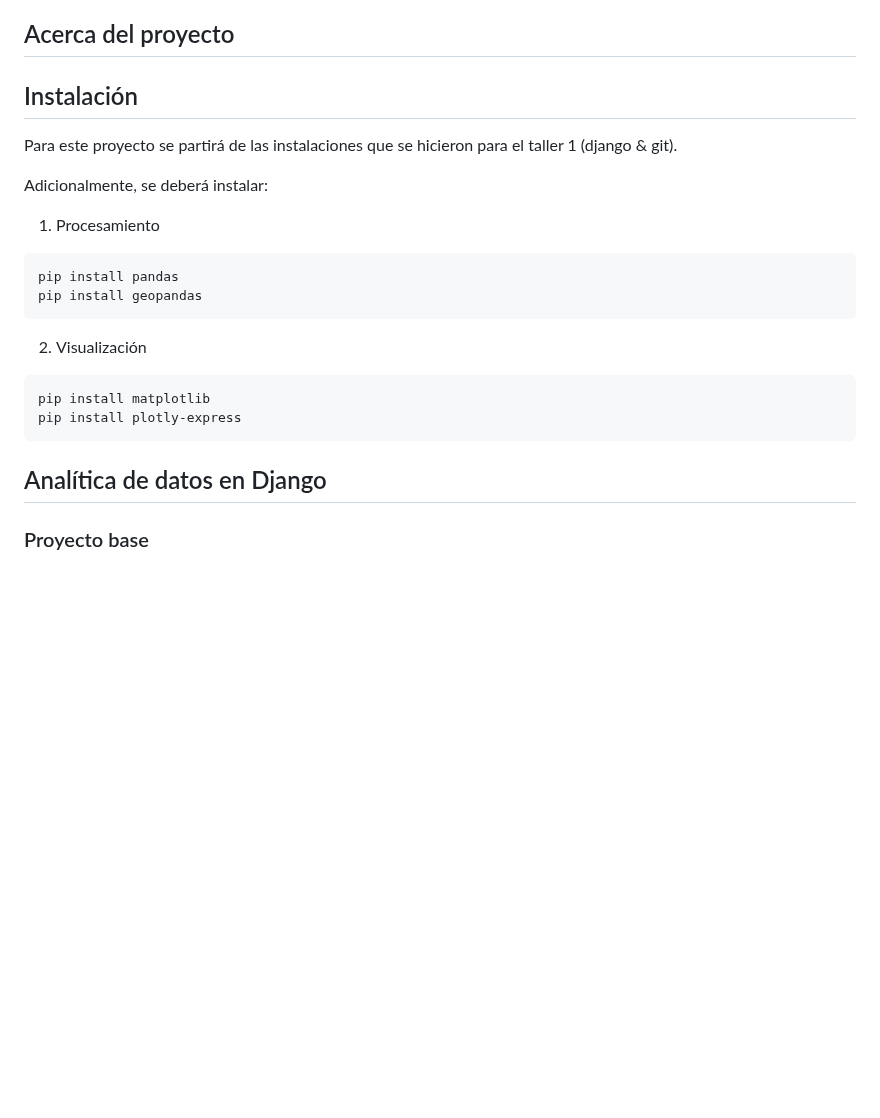
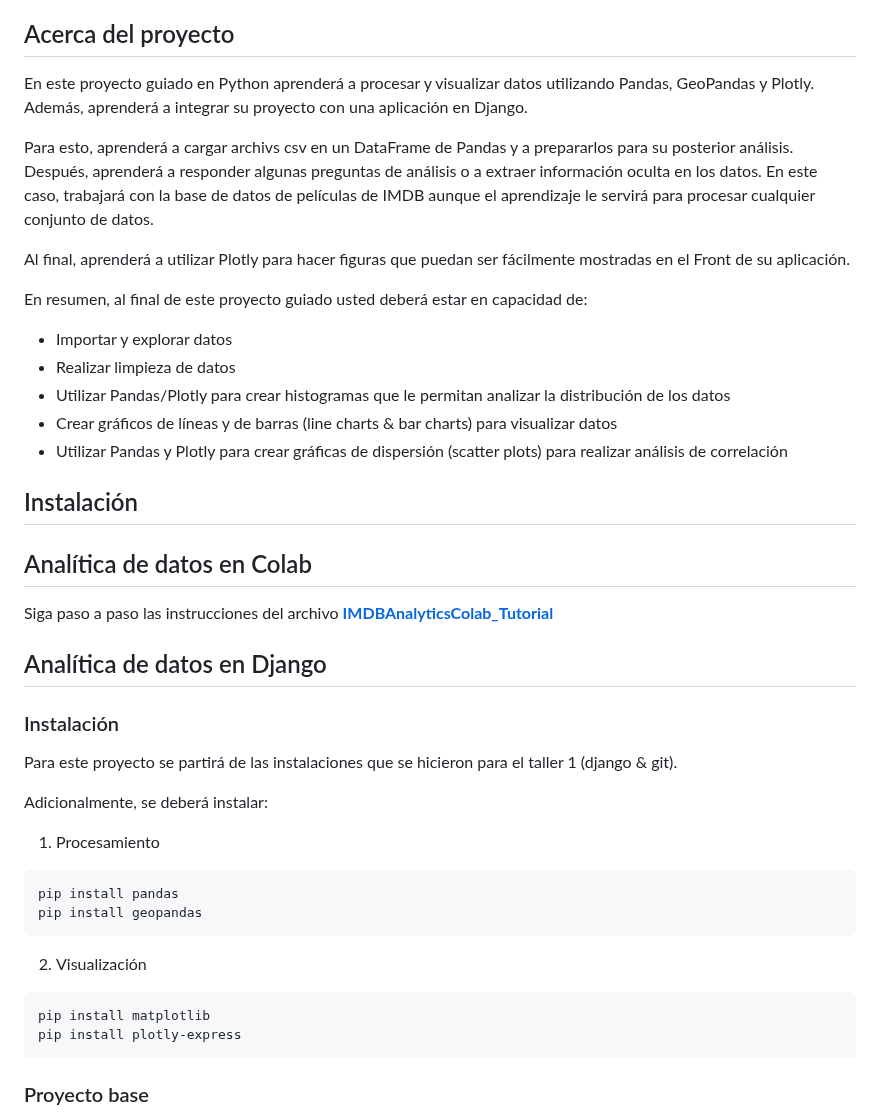
Before and after one commit to yachaverrc/Taller2, a Markdown page: README.md, the part around the change. GitHub-like rendering; blank space fills up the shorter version.

````diff
--- a/README.md
+++ b/README.md
@@ -36,8 +36,32 @@
 <!-- ABOUT THE PROJECT -->
 ## Acerca del proyecto
 
+En este proyecto guiado en Python aprenderá a procesar y visualizar datos utilizando Pandas, GeoPandas y Plotly. Además, aprenderá a integrar su proyecto con una aplicación en Django.
+
+Para esto, aprenderá a cargar archivs csv en un DataFrame de Pandas y a prepararlos para su posterior análisis. Después, aprenderá a responder algunas preguntas de análisis o a extraer información oculta en los datos. En este caso, trabajará con la base de datos de películas de IMDB aunque el aprendizaje le servirá para procesar cualquier conjunto de datos.
+
+Al final, aprenderá a utilizar Plotly para hacer figuras que puedan ser fácilmente mostradas en el Front de su aplicación.
+
+En resumen, al final de este proyecto guiado usted deberá estar en capacidad de:
+
+- Importar y explorar datos
+- Realizar limpieza de datos
+- Utilizar Pandas/Plotly para crear histogramas que le permitan analizar la distribución de los datos
+- Crear gráficos de líneas y de barras (line charts & bar charts) para visualizar datos
+- Utilizar Pandas y Plotly para crear gráficas de dispersión (scatter plots) para realizar análisis de correlación
+
+
 <!-- ABOUT THE PROJECT -->
 ## Instalación
+
+## Analítica de datos en Colab
+
+Siga paso a paso las instrucciones del archivo <a href=IMDBAnalyticsColab/IMDBAnalyticsColab_Tutorial><strong>IMDBAnalyticsColab_Tutorial </strong></a>
+
+<!-- Analítica de datos en django -->
+## Analítica de datos en Django
+
+### Instalación
 
 Para este proyecto se partirá de las instalaciones que se hicieron para el taller 1 (django & git).
 
@@ -53,9 +77,6 @@ Adicionalmente, se deberá instalar:
   pip install matplotlib
   pip install plotly-express
   ```
-
-<!-- Analítica de datos en django -->
-## Analítica de datos en Django
 
 ### Proyecto base
 Lo primero será revisar que el proyecto esté copiado correctamente desplegando el servidor. Para esto, desde la terminal ubicada en la carpeta del proyecto (IMDBAnalyticsProject), escriba lo siguiente
````
